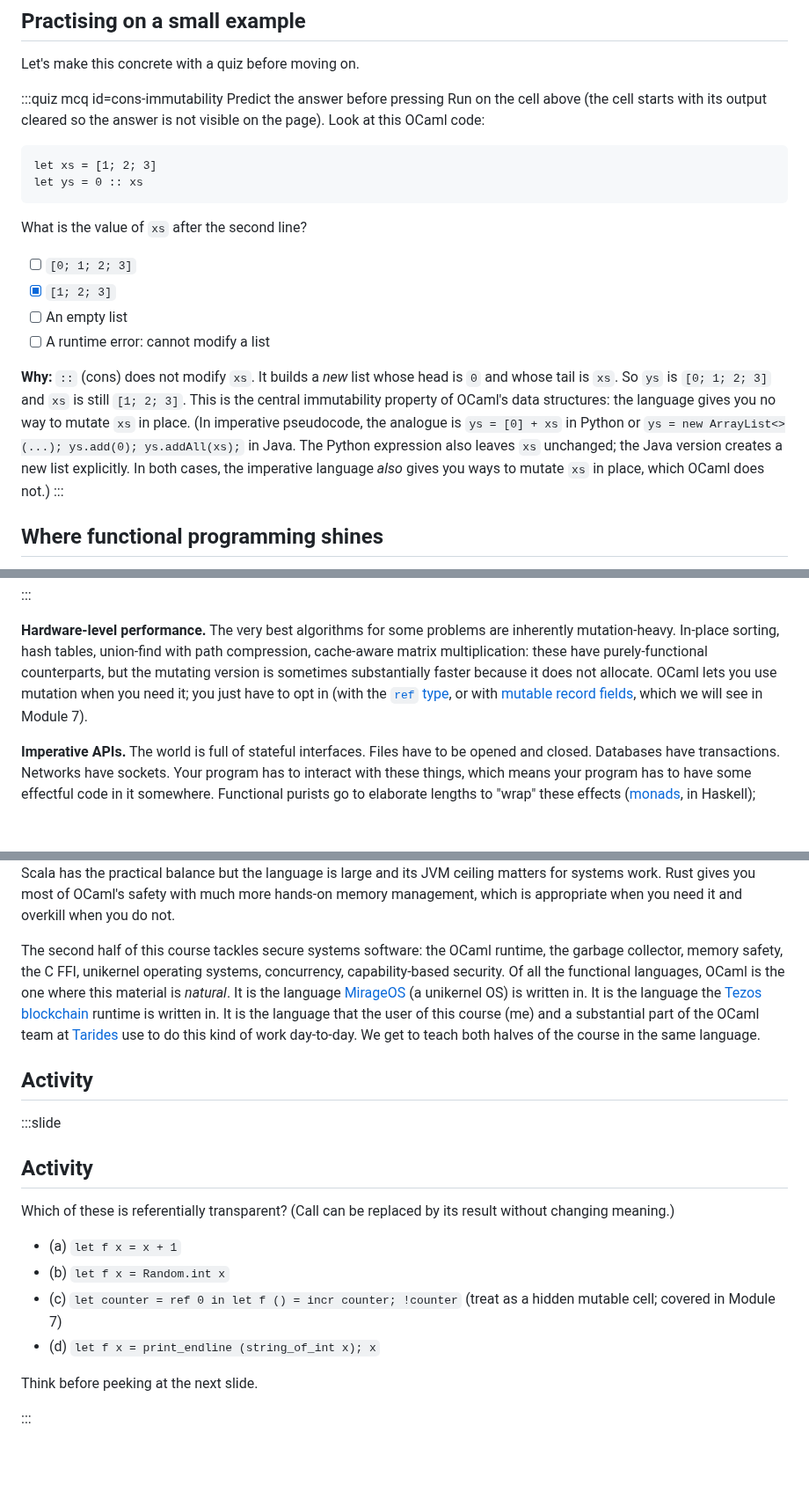
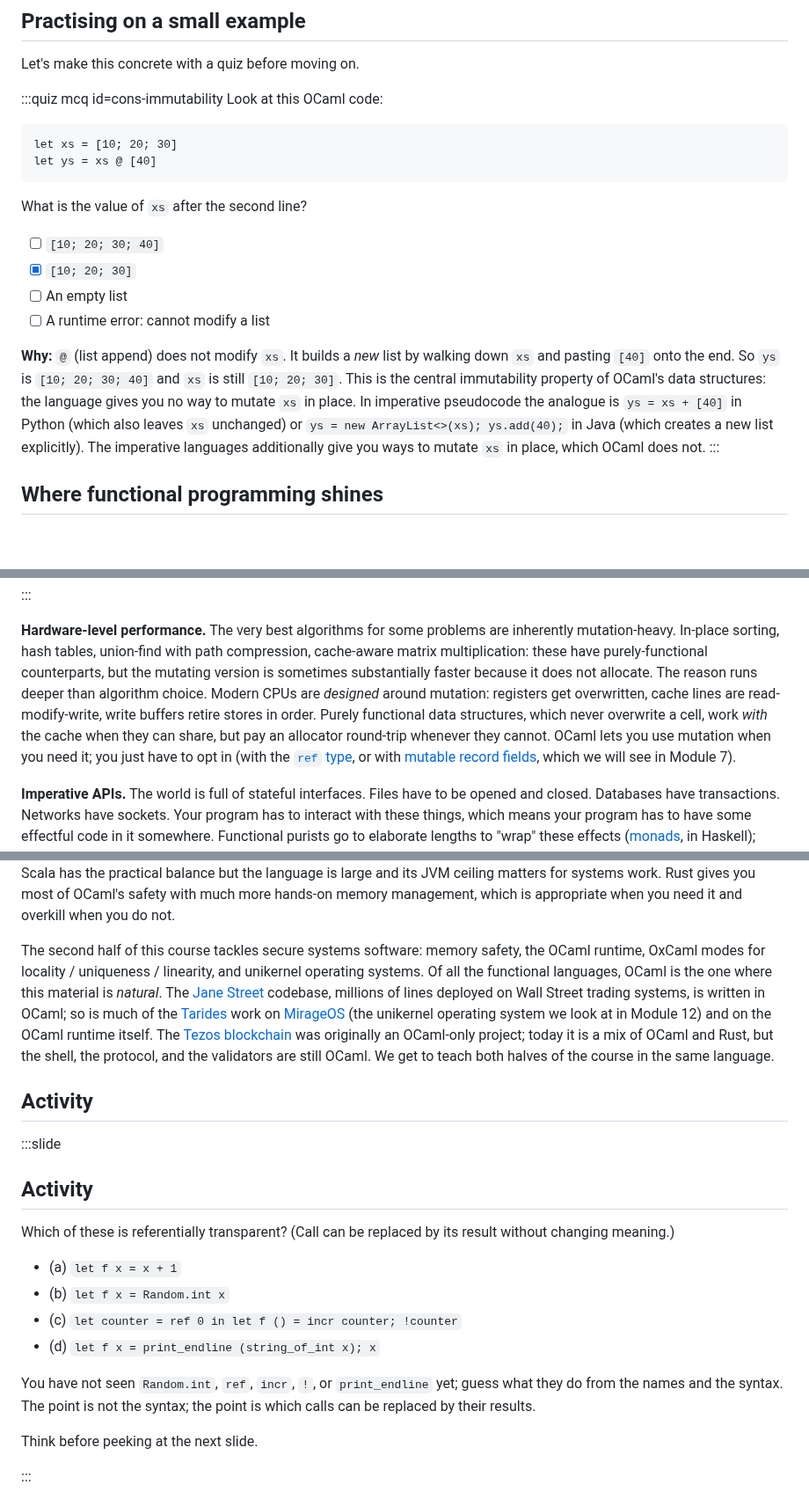
Before and after one commit to SmayanAgarwal/indiafoss-2026-ocaml-workshop, a Markdown page: lectures/M01-L02-why-fp.md, 3 parts joined by grey strips. Shown at 88% size. Rendered like a GitHub page; blank space fills up the shorter version.

````diff
--- a/lectures/M01-L02-why-fp.md
+++ b/lectures/M01-L02-why-fp.md
@@ -542,32 +584,30 @@ admission that the language defaults are wrong.
 Let's make this concrete with a quiz before moving on.
 
 :::quiz mcq id=cons-immutability
-Predict the answer before pressing Run on the cell above (the
-cell starts with its output cleared so the answer is not visible
-on the page). Look at this OCaml code:
+Look at this OCaml code:
 
 ```ocaml
-let xs = [1; 2; 3]
-let ys = 0 :: xs
+let xs = [10; 20; 30]
+let ys = xs @ [40]
 ```
 
 What is the value of `xs` after the second line?
 
-- [ ] `[0; 1; 2; 3]`
-- [x] `[1; 2; 3]`
+- [ ] `[10; 20; 30; 40]`
+- [x] `[10; 20; 30]`
 - [ ] An empty list
 - [ ] A runtime error: cannot modify a list
 
-**Why:** `::` (cons) does not modify `xs`. It builds a *new* list
-whose head is `0` and whose tail is `xs`. So `ys` is `[0; 1; 2; 3]`
-and `xs` is still `[1; 2; 3]`. This is the central immutability
-property of OCaml's data structures: the language gives you no way
-to mutate `xs` in place. (In imperative pseudocode, the analogue is
-`ys = [0] + xs` in Python or `ys = new ArrayList<>(...); ys.add(0);
-ys.addAll(xs);` in Java. The Python expression also leaves `xs`
-unchanged; the Java version creates a new list explicitly. In both
-cases, the imperative language *also* gives you ways to mutate
-`xs` in place, which OCaml does not.)
+**Why:** `@` (list append) does not modify `xs`. It builds a *new*
+list by walking down `xs` and pasting `[40]` onto the end. So `ys`
+is `[10; 20; 30; 40]` and `xs` is still `[10; 20; 30]`. This is
+the central immutability property of OCaml's data structures: the
+language gives you no way to mutate `xs` in place. In imperative
+pseudocode the analogue is `ys = xs + [40]` in Python (which also
+leaves `xs` unchanged) or `ys = new ArrayList<>(xs); ys.add(40);`
+in Java (which creates a new list explicitly). The imperative
+languages additionally give you ways to mutate `xs` in place,
+which OCaml does not.
 :::
 
 ## Where functional programming shines
@@ -644,10 +684,16 @@ problems are inherently mutation-heavy. In-place sorting, hash
 tables, union-find with path compression, cache-aware matrix
 multiplication: these have purely-functional counterparts, but the
 mutating version is sometimes substantially faster because it does
-not allocate. OCaml lets you use mutation when you need it; you
-just have to opt in (with the [`ref` type](M07-L01-references.html),
-or with [mutable record fields](M07-L02-arrays-and-mutation.html),
-which we will see in Module 7).
+not allocate. The reason runs deeper than algorithm choice. Modern
+CPUs are *designed* around mutation: registers get overwritten,
+cache lines are read-modify-write, write buffers retire stores in
+order. Purely functional data structures, which never overwrite a
+cell, work *with* the cache when they can share, but pay an
+allocator round-trip whenever they cannot. OCaml lets you use
+mutation when you need it; you just have to opt in (with the
+[`ref` type](M07-L01-references.html), or with
+[mutable record fields](M07-L02-arrays-and-mutation.html), which
+we will see in Module 7).
 
 **Imperative APIs.** The world is full of stateful interfaces.
 Files have to be opened and closed. Databases have transactions.
@@ -710,17 +756,19 @@ hands-on memory management, which is appropriate when you need it
 and overkill when you do not.
 
 The second half of this course tackles secure systems software:
-the OCaml runtime, the garbage collector, memory safety, the C
-FFI, unikernel operating systems, concurrency, capability-based
-security. Of all the functional languages, OCaml is the one where
-this material is *natural*. It is the language
-[MirageOS](https://mirage.io) (a unikernel OS) is written in.
-It is the language the [Tezos blockchain](https://tezos.com)
-runtime is written in. It is the language that the user of this
-course (me) and a substantial part of the OCaml team at
-[Tarides](https://tarides.com) use to do this kind of work
-day-to-day. We get to teach both halves of the course in the same
-language.
+memory safety, the OCaml runtime, OxCaml modes for locality /
+uniqueness / linearity, and unikernel operating systems. Of all
+the functional languages, OCaml is the one where this material is
+*natural*. The [Jane Street](https://www.janestreet.com) codebase,
+millions of lines deployed on Wall Street trading systems, is
+written in OCaml; so is much of the
+[Tarides](https://tarides.com) work on
+[MirageOS](https://mirage.io) (the unikernel operating system we
+look at in Module 12) and on the OCaml runtime itself. The
+[Tezos blockchain](https://tezos.com) was originally an
+OCaml-only project; today it is a mix of OCaml and Rust, but the
+shell, the protocol, and the validators are still OCaml. We get
+to teach both halves of the course in the same language.
 
 ## Activity
 
@@ -734,8 +782,12 @@ by its result without changing meaning.)
 - (a) `let f x = x + 1`
 - (b) `let f x = Random.int x`
 - (c) `let counter = ref 0 in let f () = incr counter; !counter`
-  (treat as a hidden mutable cell; covered in Module 7)
 - (d) `let f x = print_endline (string_of_int x); x`
+
+You have not seen `Random.int`, `ref`, `incr`, `!`, or
+`print_endline` yet; guess what they do from the names and the
+syntax. The point is not the syntax; the point is which calls
+can be replaced by their results.
 
 Think before peeking at the next slide.
 
````
Also changed, not shown: other parts of lectures/M01-L02-why-fp.md (+59 -11 lines).
